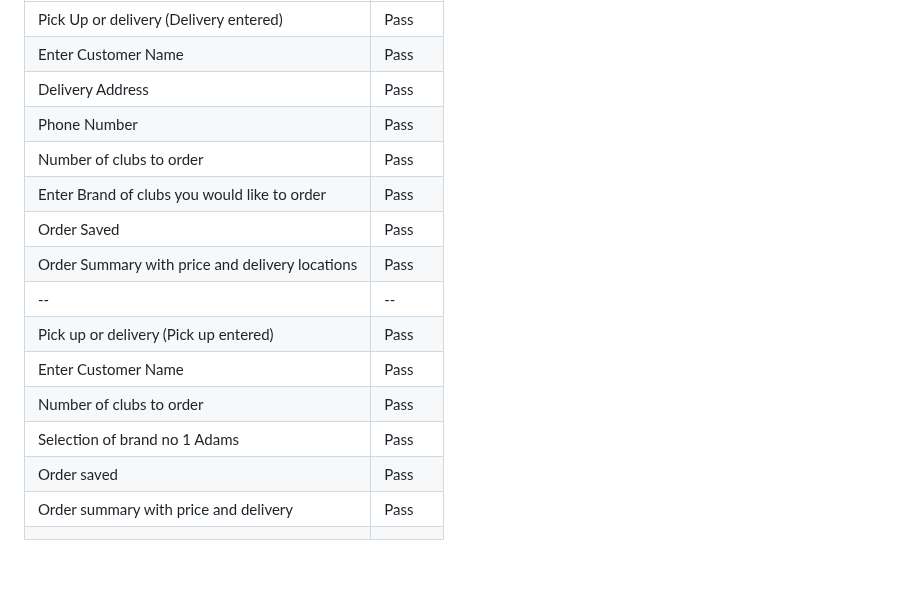
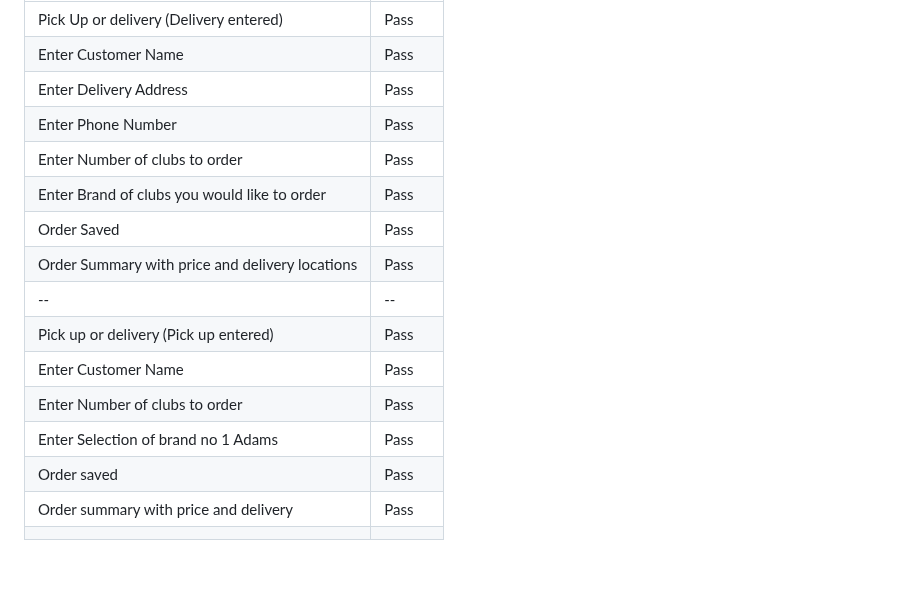
Before and after one commit to NigelFinegan5p/project-3, a Markdown page: README.md, the part around the change. Rendered like a GitHub page.

Commit message:
docs, read me manual testing table

```diff
--- a/README.md
+++ b/README.md
@@ -402,18 +402,18 @@ Before stepping into creating tests for our application, we approached this with
 |--|--|
 | Pick Up or delivery (Delivery entered) | Pass  |
 | Enter Customer Name| Pass |
-| Delivery Address| Pass|
-| Phone Number | Pass |
-|Number of clubs to order| Pass  |
+| Enter Delivery Address| Pass|
+| Enter Phone Number | Pass |
+| Enter Number of clubs to order| Pass  |
 | Enter Brand of clubs you would like to order |Pass|
 | Order Saved| Pass  |
 | Order Summary with price and delivery locations| Pass  |
 |--|--|
 | Pick up or delivery (Pick up entered) | Pass  |
 | Enter Customer Name | Pass|
-| Number of clubs to order| Pass|
-| Selection of brand no 1 Adams | Pass |
-|Order saved| Pass |
+| Enter Number of clubs to order| Pass|
+| Enter Selection of brand no 1 Adams | Pass |
+| Order saved| Pass |
 | Order summary with price and delivery | Pass|
 |  |  |
 
```
